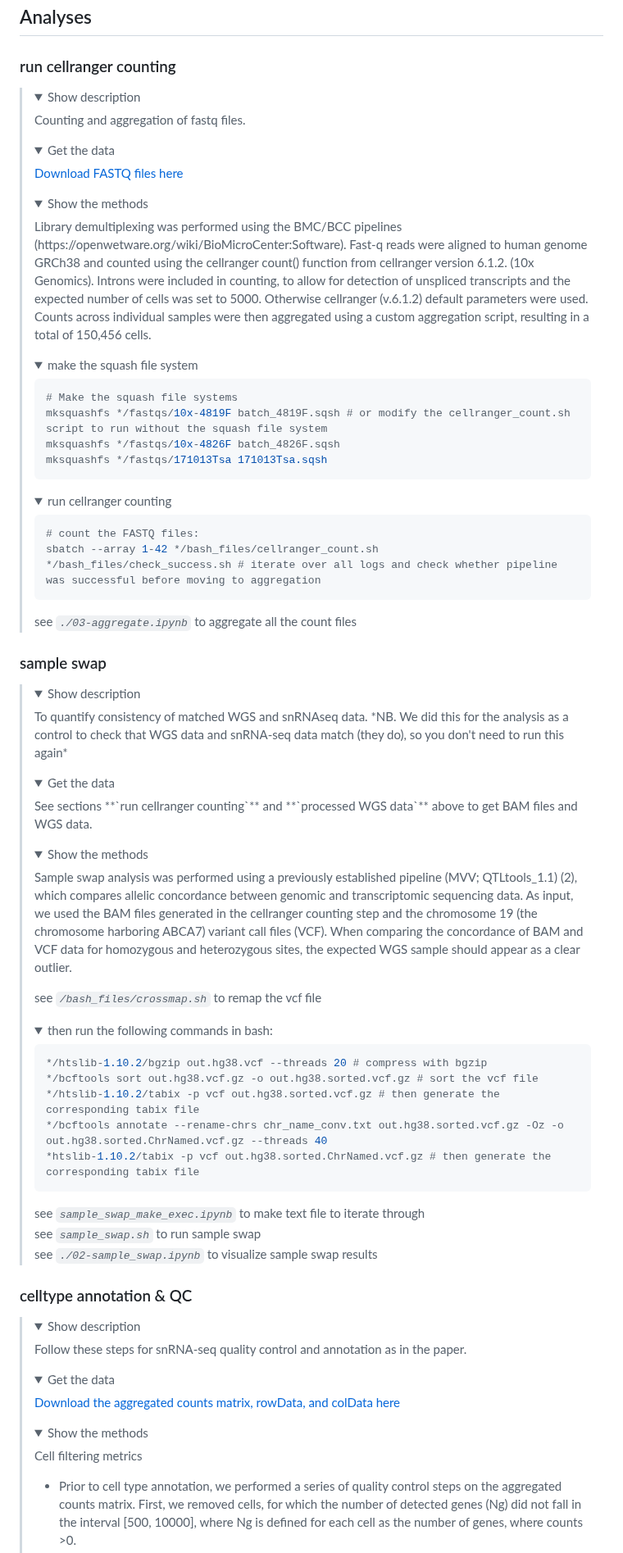
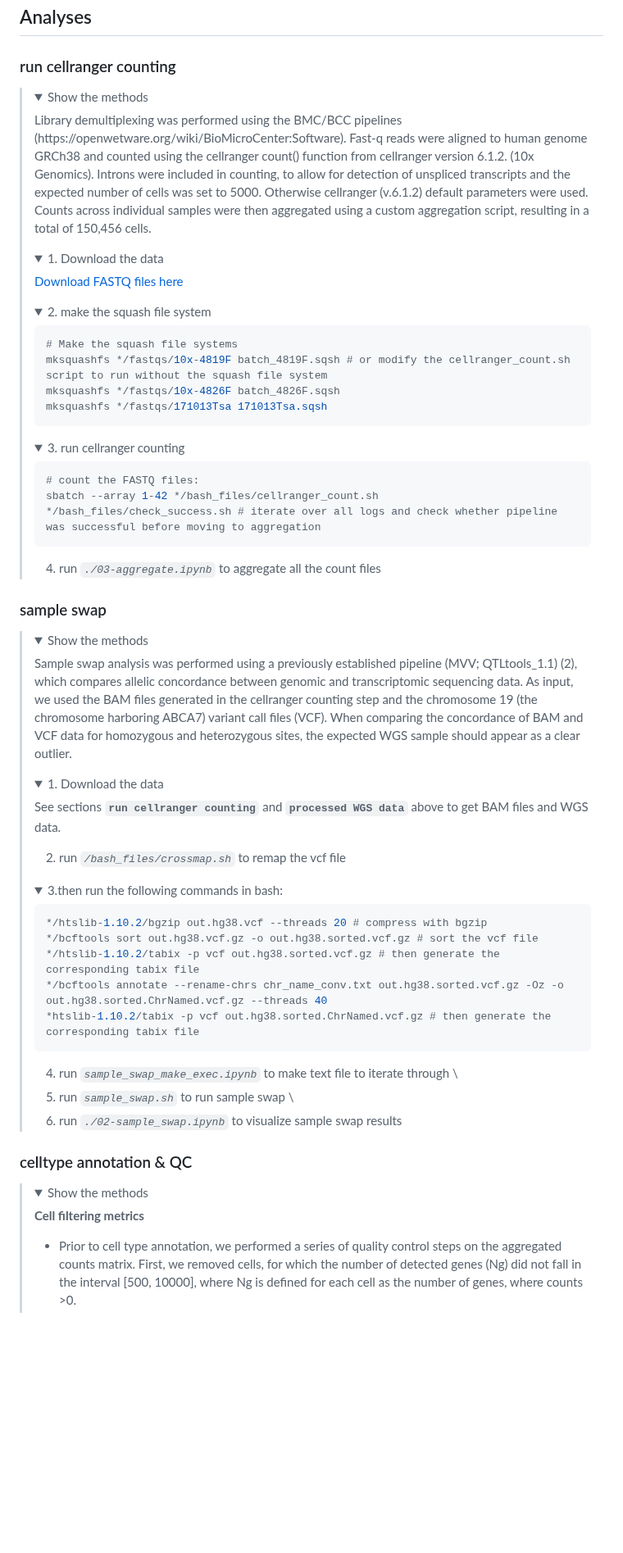
Before and after one commit to djunamay/ABCA7lof2, a Markdown page: README.md, the part around one of its changes. Shown at 82% size. Drawn GitHub-style; folded sections open; blank space fills up the shorter version.

````diff
--- a/README.md
+++ b/README.md
@@ -31,21 +31,18 @@ Follow these instructions to access the data generated and used as part of this
 
 ### run cellranger counting
 > <details>
-> <summary>Show description</summary>
-> Counting and aggregation of fastq files.
-> </details>
-> <details>
-> <summary>Get the data</summary>
->
-> [Download FASTQ files here](https://linktosynapse)
-> </details>
-> <details>
 > <summary>Show the methods</summary>
 > Library demultiplexing was performed using the BMC/BCC pipelines (https://openwetware.org/wiki/BioMicroCenter:Software). Fast-q reads were aligned to human genome GRCh38 and counted using the cellranger count() function from cellranger version 6.1.2. (10x Genomics). Introns were included in counting, to allow for detection of unspliced transcripts and the expected number of cells was set to 5000. Otherwise cellranger (v.6.1.2) default parameters were used. Counts across individual samples were then aggregated using a custom aggregation script, resulting in a total of 150,456 cells.
 > </details>
 >
 > <details>
-> <summary>make the squash file system</summary>
+> <summary>1. Download the data</summary>
+>
+> [Download FASTQ files here](https://linktosynapse)
+> </details>
+>
+> <details>
+> <summary>2. make the squash file system</summary>
 >
 > ```bash
 > # Make the squash file systems
@@ -56,7 +53,7 @@ Follow these instructions to access the data generated and used as part of this
 > </details>
 >
 > <details>
-> <summary>run cellranger counting</summary>
+> <summary>3. run cellranger counting</summary>
 >
 > ```bash
 > # count the FASTQ files:
@@ -65,25 +62,23 @@ Follow these instructions to access the data generated and used as part of this
 > ```
 > </details>
 >
-> see *`./03-aggregate.ipynb`* to aggregate all the count files
+> 4. run *`./03-aggregate.ipynb`* to aggregate all the count files
 
 ### sample swap
-> <details>
-> <summary>Show description</summary>
-> To quantify consistency of matched WGS and snRNAseq data. *NB. We did this for the analysis as a control to check that WGS data and snRNA-seq data match (they do), so you don't need to run this again*
-> </details>
-> <details>
-> <summary>Get the data</summary>
-> See sections **`run cellranger counting`**  and **`processed WGS data`** above to get BAM files and WGS data.
-> </details>
 > <details>
 > <summary>Show the methods</summary>
 > Sample swap analysis was performed using a previously established pipeline (MVV; QTLtools_1.1) (2), which compares allelic concordance between genomic and transcriptomic sequencing data. As input, we used the BAM files generated in the cellranger counting step and the chromosome 19 (the chromosome harboring ABCA7) variant call files (VCF). When comparing the concordance of BAM and VCF data for homozygous and heterozygous sites, the expected WGS sample should appear as a clear outlier.
 > </details>
 >
-> see *`/bash_files/crossmap.sh`* to remap the vcf file
 > <details>
-> <summary>then run the following commands in bash:</summary>
+> <summary>1. Download the data</summary>
+>
+> See sections **`run cellranger counting`**  and **`processed WGS data`** above to get BAM files and WGS data.
+> </details>
+>
+> 2. run *`/bash_files/crossmap.sh`* to remap the vcf file
+> <details>
+> <summary>3.then run the following commands in bash:</summary>
 >
 > ```bash
 > */htslib-1.10.2/bgzip out.hg38.vcf --threads 20 # compress with bgzip
@@ -94,24 +89,15 @@ Follow these instructions to access the data generated and used as part of this
 >```
 > </details>
 >
-> see *`sample_swap_make_exec.ipynb`* to make text file to iterate through \
-> see *`sample_swap.sh`* to run sample swap \
-> see *`./02-sample_swap.ipynb`* to visualize sample swap results
+> 4. run *`sample_swap_make_exec.ipynb`* to make text file to iterate through \
+> 5. run *`sample_swap.sh`* to run sample swap \
+> 6. run *`./02-sample_swap.ipynb`* to visualize sample swap results
 
 ### celltype annotation & QC
 > <details>
-> <summary>Show description</summary>
-> Follow these steps for snRNA-seq quality control and annotation as in the paper.
-> </details>
-> <details>
-> <summary>Get the data</summary>
->
-> [Download the aggregated counts matrix, rowData, and colData here](https://linktosynapse)
-> </details>
-> <details>
 > <summary>Show the methods</summary>
 >
-> Cell filtering metrics
+> **Cell filtering metrics**
 > * Prior to cell type annotation, we performed a series of quality control steps on the aggregated counts matrix. First, we removed cells, for which the number of detected genes (Ng) did not fall in the interval [500, 10000], where Ng is defined for each cell as the number of genes, where counts >0.
 > * Next, we removed all cells with a high fraction of counts coming from mitochondrial-encoded genes. Mitochondrial fraction (Mf) is a commonly used per-cell metric to measure compromised nuclear integrity, where high fractions indicate low-quality nuclei, where Mf = (total counts mitochondrially-encoded genes)/(total counts all genes). We fit a gaussian mixture model to log2-transformed per-cell Mf values, using grid search to choose the optimal number of components and covariance type. The model with five components and full covariance had the lowest bayesian information criterion (BIC) score. Cells belonging to the component with the highest average Mf scores were presumed to constitute a population of low-quality cells and removed from further analysis. This initial filtering removed circa 20,000 cells.
 > * Considering all remaining cells in marker-gene expression space, where marker genes include only known cell type-specific genes for the major human PFC cell type, including astrocytes (with 159 markers), excitatory neurons (113 markers), inhibitory neurons (83 markers), microglia (97 markers),  oligodendrocytes (179 markers), OPCs (143 markers), and  vascular cells (124 markers) (Reference 1; Table S2) normalized to total library counts, we performed incremental PCA (IncrementalPCA from sklearn.decomposition) on this mean-centered standardized matrix to project cells from the marker gene space onto the top 50 principal components sorted by variance. Visually, the cells formed a number of gaussian-like clusters when the first two principal components were examined. Under the assumption that each gaussian cluster represented a different cell type in the brain, we next fit a gaussian mixture model (GaussianMixture from sklearn.mixture) to the projected data, using grid search (GridSearchCV from sklearn.preprocessing) to choose the optimal number of components and covariance type. The model with ten components and full covariance had the lowest BIC score. Indeed, each resulting cell cluster was robustly enriched for a subset of major cell type markers in the brain, indicating a cluster of astrocytes, microglia, OPCs, oligodendrocytes, excitatory neurons, and inhibitory neurons, and a heterogeneous cluster of vascular cells.
````
Also changed, not shown: other parts of README.md (+32 -42 lines).
